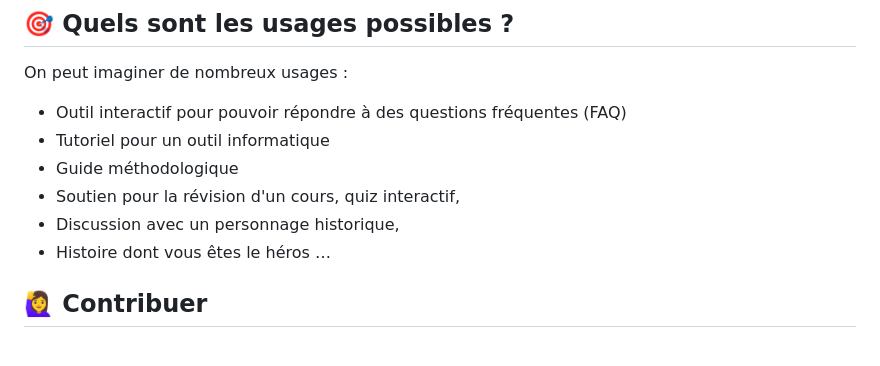
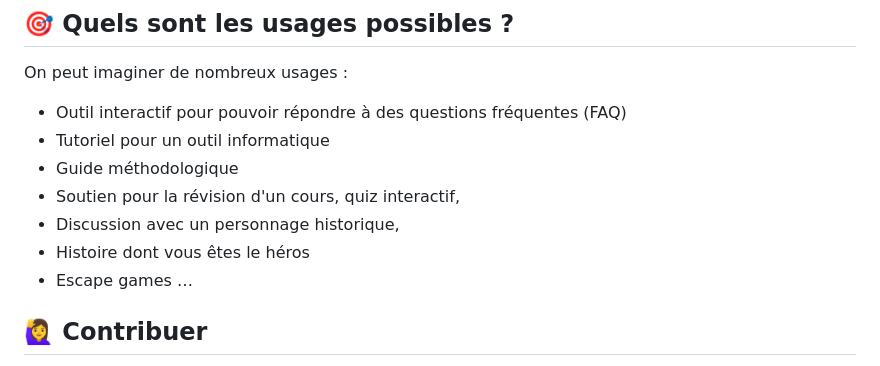
Before and after one commit to eyssette/chatMD, a Markdown page: README.md, the part around the change. Drawn GitHub-style.

```diff
--- a/README.md
+++ b/README.md
@@ -25,7 +25,8 @@ On peut imaginer de nombreux usages :
 - Guide méthodologique
 - Soutien pour la révision d'un cours, quiz interactif,
 - Discussion avec un personnage historique,
-- Histoire dont vous êtes le héros …
+- Histoire dont vous êtes le héros
+- Escape games …
 
 ## 🙋‍♀️ Contribuer
 
```
Also changed, not shown: README.en.md (+1 -0 lines).
